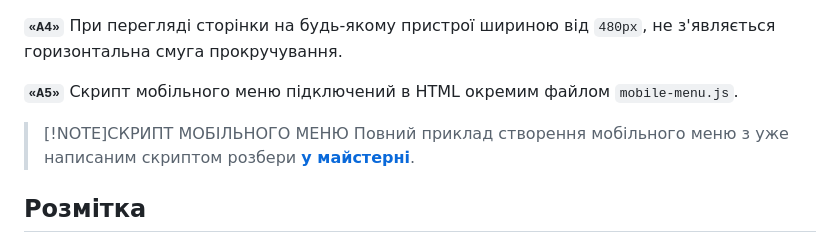
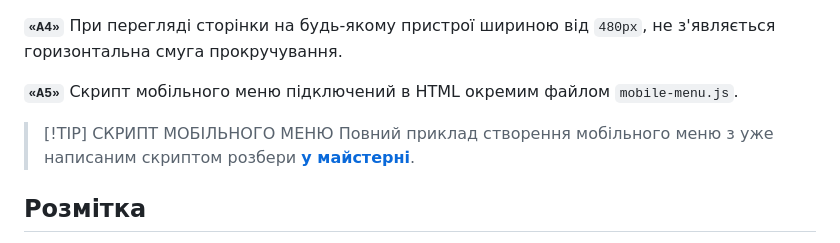
Before and after one commit to yegor-vin/HTML_Homework-8, a Markdown page: readme.md, the part around the change. Rendered like a GitHub page.

```diff
--- a/readme.md
+++ b/readme.md
@@ -21,7 +21,9 @@
 
 **`«A5»`** Скрипт мобільного меню підключений в HTML окремим файлом `mobile-menu.js`.
 
-> [!NOTE]СКРИПТ МОБІЛЬНОГО МЕНЮ
+>
+> [!TIP]
+> СКРИПТ МОБІЛЬНОГО МЕНЮ
 > Повний приклад створення мобільного меню з уже написаним скриптом розбери **[у майстерні](https://github.com/goitacademy/mobile-menu-workshop)**.
 
 ## Розмітка
```
